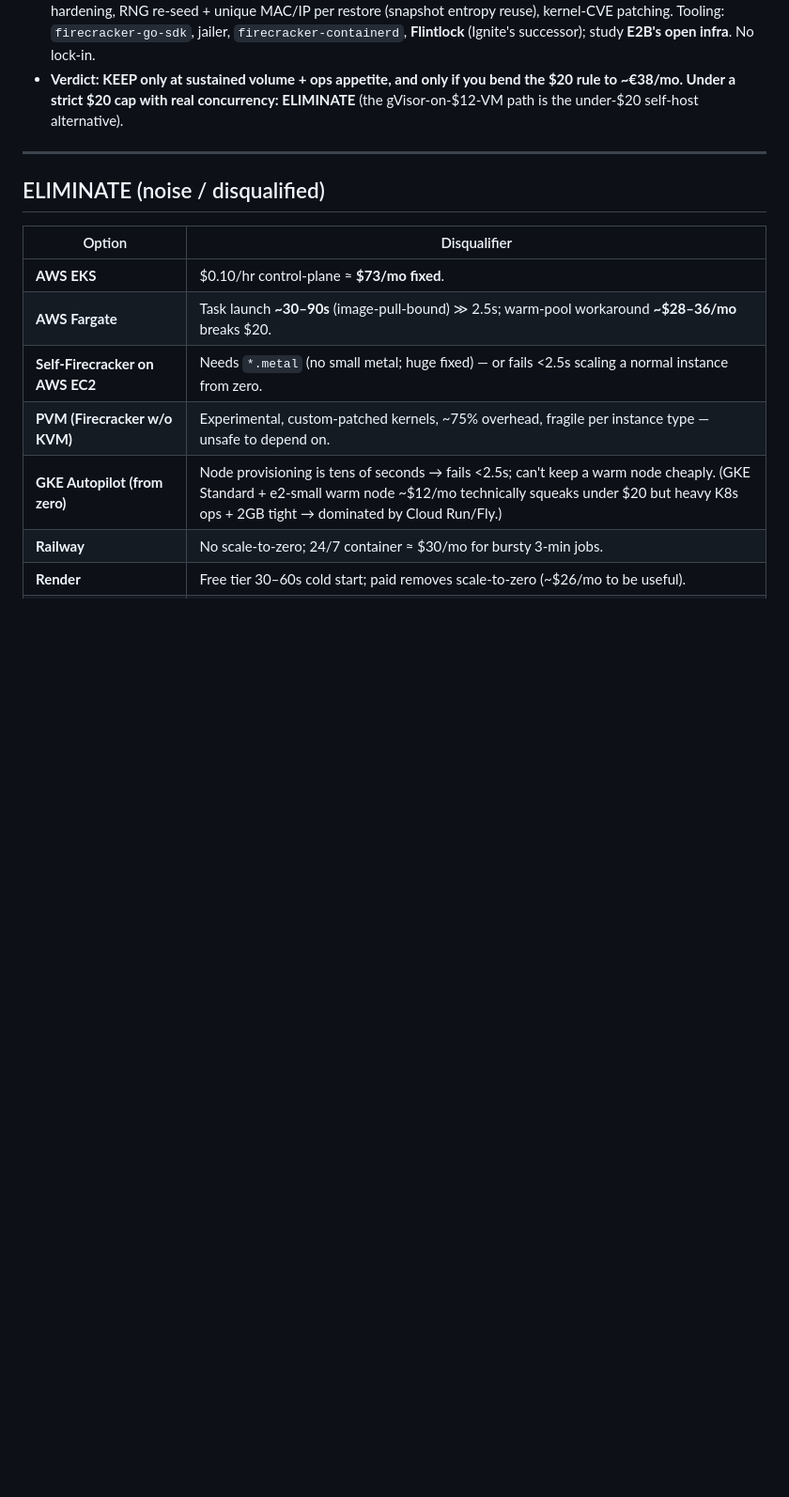
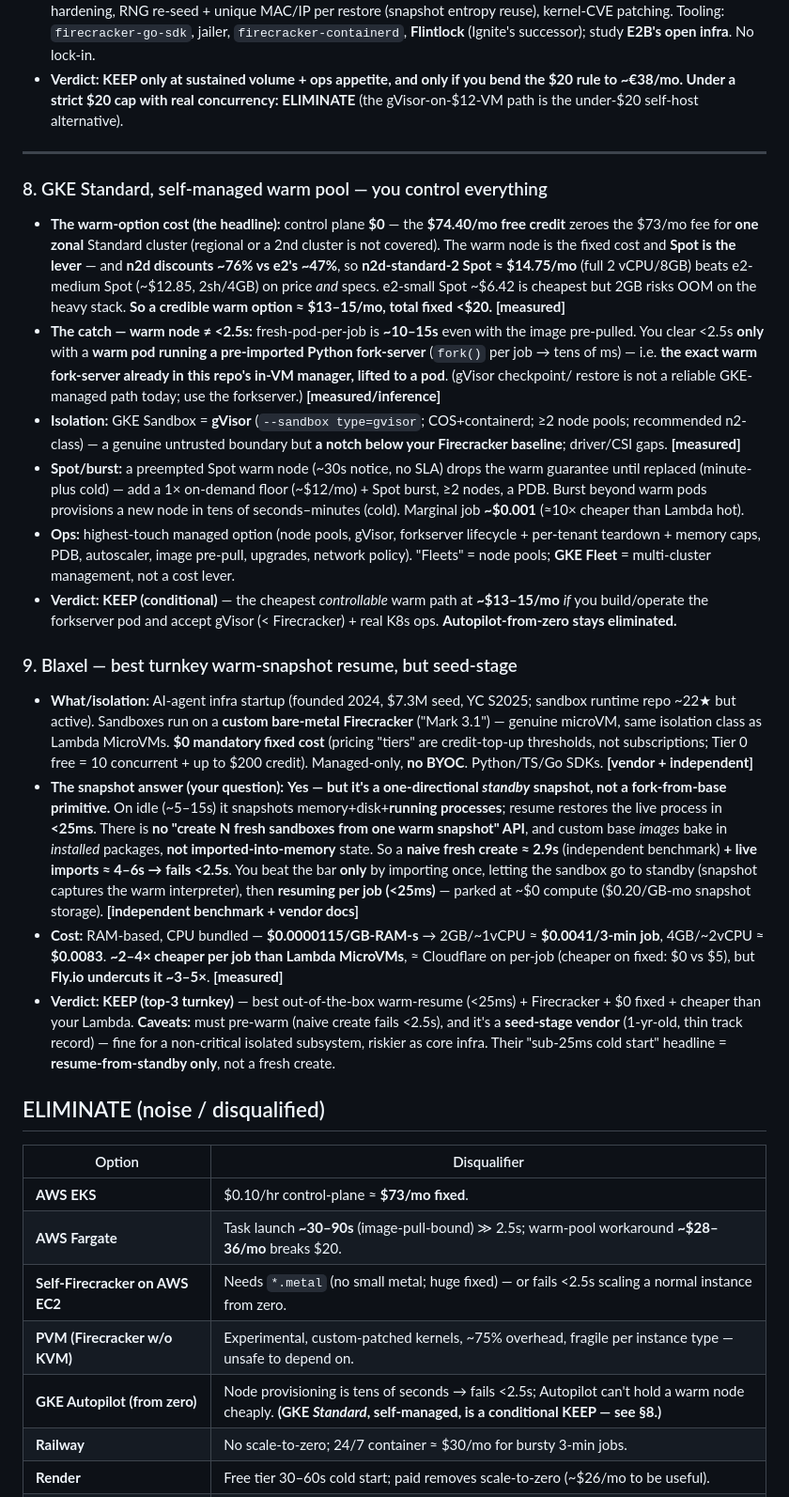
Before and after one commit to issakakar/aws-microvm-sandbox, a Markdown page: docs/lower-level-alternatives.md, the part around one of its changes. Shown at 94% size. Drawn GitHub-style; blank space fills up the shorter version.

Commit message:
docs: add GKE Standard self-managed (warm-node cost) + Blaxel
GKE Standard upgraded from eliminated to conditional KEEP: warm option
~$13-15/mo (n2d Spot + free zonal control plane), <2.5s only with a warm
fork-server pod, gVisor isolation. Blaxel added: Firecracker, $0 fixed,
<25ms standby-snapshot resume but 2.9s naive create; seed-stage vendor.

Co-Authored-By: Claude Opus 4.8 <noreply@anthropic.com>
Claude-Session: https://claude.ai/code/session_012W7UrKRyXFARjquRQXAWwD

```diff
--- a/docs/lower-level-alternatives.md
+++ b/docs/lower-level-alternatives.md
@@ -144,6 +154,48 @@ All seven beat Lambda MicroVMs (~$0.0997/vCPU-hr ⇒ ~$0.005–0.013/job) on cos
 
 ---
 
+### 8. GKE Standard, self-managed warm pool — you control everything
+- **The warm-option cost (the headline):** control plane **$0** — the **$74.40/mo free credit** zeroes the
+  $73/mo fee for **one zonal** Standard cluster (regional or a 2nd cluster is not covered). The warm node is the
+  fixed cost and **Spot is the lever** — and **n2d discounts ~76% vs e2's ~47%**, so **n2d-standard-2 Spot ≈
+  $14.75/mo** (full 2 vCPU/8GB) beats e2-medium Spot (~$12.85, 2sh/4GB) on price *and* specs. e2-small Spot
+  ~$6.42 is cheapest but 2GB risks OOM on the heavy stack. **So a credible warm option ≈ $13–15/mo, total fixed
+  <$20.** **[measured]**
+- **The catch — warm node ≠ <2.5s:** fresh-pod-per-job is **~10–15s** even with the image pre-pulled. You clear
+  <2.5s **only** with a **warm pod running a pre-imported Python fork-server** (`fork()` per job → tens of ms) —
+  i.e. **the exact warm fork-server already in this repo's in-VM manager, lifted to a pod**. (gVisor checkpoint/
+  restore is not a reliable GKE-managed path today; use the forkserver.) **[measured/inference]**
+- **Isolation:** GKE Sandbox = **gVisor** (`--sandbox type=gvisor`; COS+containerd; ≥2 node pools; recommended
+  n2-class) — a genuine untrusted boundary but **a notch below your Firecracker baseline**; driver/CSI gaps. **[measured]**
+- **Spot/burst:** a preempted Spot warm node (~30s notice, no SLA) drops the warm guarantee until replaced
+  (minute-plus cold) — add a 1× on-demand floor (~$12/mo) + Spot burst, ≥2 nodes, a PDB. Burst beyond warm pods
+  provisions a new node in tens of seconds–minutes (cold). Marginal job **~$0.001** (≈10× cheaper than Lambda hot).
+- **Ops:** highest-touch managed option (node pools, gVisor, forkserver lifecycle + per-tenant teardown + memory
+  caps, PDB, autoscaler, image pre-pull, upgrades, network policy). "Fleets" = node pools; **GKE Fleet** =
+  multi-cluster management, not a cost lever.
+- **Verdict: KEEP (conditional)** — the cheapest *controllable* warm path at **~$13–15/mo** *if* you build/operate
+  the forkserver pod and accept gVisor (< Firecracker) + real K8s ops. **Autopilot-from-zero stays eliminated.**
+
+### 9. Blaxel — best turnkey warm-snapshot resume, but seed-stage
+- **What/isolation:** AI-agent infra startup (founded 2024, $7.3M seed, YC S2025; sandbox runtime repo ~22★ but
+  active). Sandboxes run on a **custom bare-metal Firecracker** ("Mark 3.1") — genuine microVM, same isolation
+  class as Lambda MicroVMs. **$0 mandatory fixed cost** (pricing "tiers" are credit-top-up thresholds, not
+  subscriptions; Tier 0 free = 10 concurrent + up to $200 credit). Managed-only, **no BYOC**. Python/TS/Go SDKs. **[vendor + independent]**
+- **The snapshot answer (your question):** **Yes — but it's a one-directional *standby* snapshot, not a
+  fork-from-base primitive.** On idle (~5–15s) it snapshots memory+disk+**running processes**; resume restores the
+  live process in **<25ms**. There is **no "create N fresh sandboxes from one warm snapshot" API**, and custom base
+  *images* bake in *installed* packages, **not imported-into-memory** state. So a **naive fresh create ≈ 2.9s**
+  (independent benchmark) **+ live imports ≈ 4–6s → fails <2.5s**. You beat the bar **only** by importing once,
+  letting the sandbox go to standby (snapshot captures the warm interpreter), then **resuming per job (<25ms)** —
+  parked at ~$0 compute ($0.20/GB-mo snapshot storage). **[independent benchmark + vendor docs]**
+- **Cost:** RAM-based, CPU bundled — **$0.0000115/GB-RAM-s** → 2GB/~1vCPU ≈ **$0.0041/3-min job**, 4GB/~2vCPU ≈
+  **$0.0083**. **~2–4× cheaper per job than Lambda MicroVMs**, ≈ Cloudflare on per-job (cheaper on fixed: $0 vs $5),
+  but **Fly.io undercuts it ~3–5×**. **[measured]**
+- **Verdict: KEEP (top-3 turnkey)** — best out-of-the-box warm-resume (<25ms) + Firecracker + $0 fixed + cheaper
+  than your Lambda. **Caveats:** must pre-warm (naive create fails <2.5s), and it's a **seed-stage vendor** (1-yr-old,
+  thin track record) — fine for a non-critical isolated subsystem, riskier as core infra. Their "sub-25ms cold start"
+  headline = **resume-from-standby only**, not a fresh create.
+
 ## ELIMINATE (noise / disqualified)
 
 | Option | Disqualifier |
@@ -152,7 +204,7 @@ All seven beat Lambda MicroVMs (~$0.0997/vCPU-hr ⇒ ~$0.005–0.013/job) on cos
 | **AWS Fargate** | Task launch **~30–90s** (image-pull-bound) ≫ 2.5s; warm-pool workaround **~$28–36/mo** breaks $20. |
 | **Self-Firecracker on AWS EC2** | Needs `*.metal` (no small metal; huge fixed) — or fails <2.5s scaling a normal instance from zero. |
 | **PVM (Firecracker w/o KVM)** | Experimental, custom-patched kernels, ~75% overhead, fragile per instance type — unsafe to depend on. |
-| **GKE Autopilot (from zero)** | Node provisioning is tens of seconds → fails <2.5s; can't keep a warm node cheaply. (GKE Standard + e2-small warm node ~$12/mo technically squeaks under $20 but heavy K8s ops + 2GB tight → dominated by Cloud Run/Fly.) |
+| **GKE Autopilot (from zero)** | Node provisioning is tens of seconds → fails <2.5s; Autopilot can't hold a warm node cheaply. **(GKE *Standard*, self-managed, is a conditional KEEP — see §8.)** |
 | **Railway** | No scale-to-zero; 24/7 container ≈ $30/mo for bursty 3-min jobs. |
 | **Render** | Free tier 30–60s cold start; paid removes scale-to-zero (~$26/mo to be useful). |
 | **Civo (managed k3s)** | Always-on worker nodes (~$10+/mo, no scale-to-zero) + shared-kernel pods (wrong isolation). |
```
Also changed, not shown: other parts of docs/lower-level-alternatives.md (+22 -8 lines).
